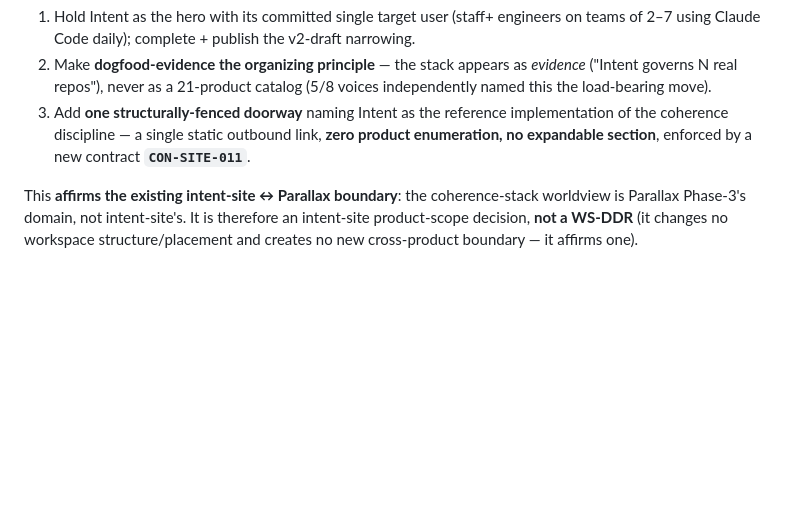
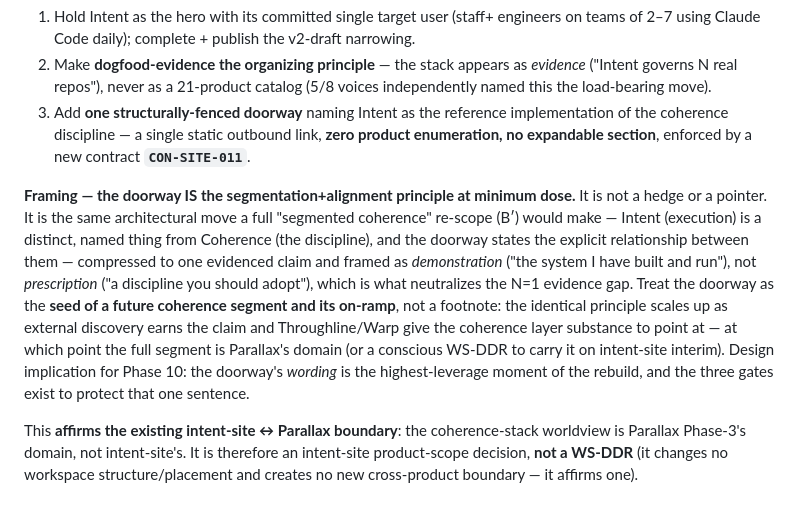
Before and after one commit to theparlor/intent-site, a Markdown page: .intent/decisions/DEC-004-worldview-rescope-rejected-c-minimal.md, the part around the change. GitHub-like rendering; blank space fills up the shorter version.

Commit message:
docs(intent-site): DEC-004 — frame the doorway as the segmentation+alignment principle dosed-to-one
The C-minimal doorway is B' at minimum dose: same Intent-vs-coherence segmentation +
explicit alignment, compressed to one demonstration-framed claim (which neutralizes the
N=1 gap). It is the seed/on-ramp of a future coherence segment, not a pointer. Design
implication for Phase 10: the doorway wording is the highest-leverage moment.

Co-Authored-By: Claude Opus 4.8 <noreply@anthropic.com>

```diff
--- a/.intent/decisions/DEC-004-worldview-rescope-rejected-c-minimal.md
+++ b/.intent/decisions/DEC-004-worldview-rescope-rejected-c-minimal.md
@@ -30,6 +30,8 @@ Recon established that the narrow framing is largely a **ratified positioning di
 2. Make **dogfood-evidence the organizing principle** — the stack appears as *evidence* ("Intent governs N real repos"), never as a 21-product catalog (5/8 voices independently named this the load-bearing move).
 3. Add **one structurally-fenced doorway** naming Intent as the reference implementation of the coherence discipline — a single static outbound link, **zero product enumeration, no expandable section**, enforced by a new contract **`CON-SITE-011`**.
 
+**Framing — the doorway IS the segmentation+alignment principle at minimum dose.** It is not a hedge or a pointer. It is the same architectural move a full "segmented coherence" re-scope (B′) would make — Intent (execution) is a distinct, named thing from Coherence (the discipline), and the doorway states the explicit relationship between them — compressed to one evidenced claim and framed as *demonstration* ("the system I have built and run"), not *prescription* ("a discipline you should adopt"), which is what neutralizes the N=1 evidence gap. Treat the doorway as the **seed of a future coherence segment and its on-ramp**, not a footnote: the identical principle scales up as external discovery earns the claim and Throughline/Warp give the coherence layer substance to point at — at which point the full segment is Parallax's domain (or a conscious WS-DDR to carry it on intent-site interim). Design implication for Phase 10: the doorway's *wording* is the highest-leverage moment of the rebuild, and the three gates exist to protect that one sentence.
+
 This **affirms the existing intent-site ↔ Parallax boundary**: the coherence-stack worldview is Parallax Phase-3's domain, not intent-site's. It is therefore an intent-site product-scope decision, **not a WS-DDR** (it changes no workspace structure/placement and creates no new cross-product boundary — it affirms one).
 
 ## Gates (binding on the Phase-10 rebuild)
```
